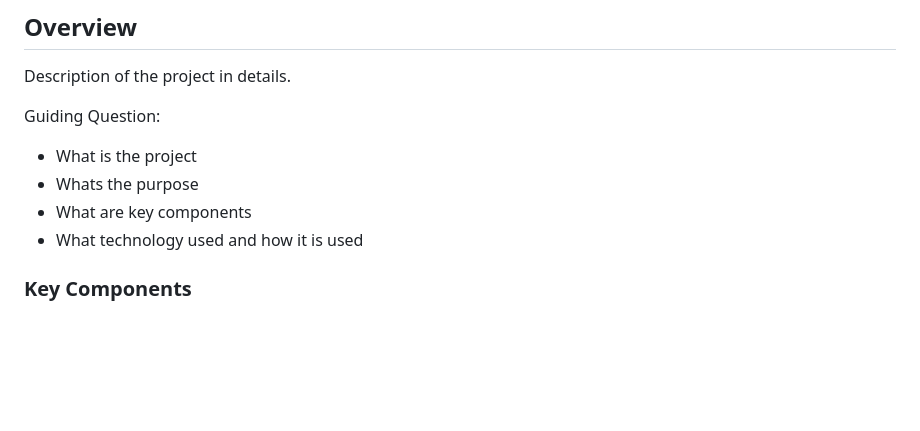
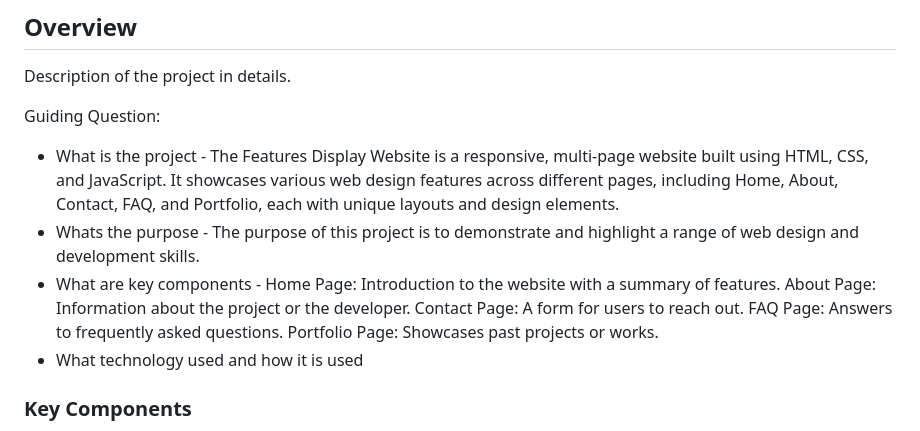
Before and after one commit to adrnandrda/WD-FinalProjectAndrada, a Markdown page: readme.md, the part around the change. GitHub-like rendering; blank space fills up the shorter version.

```diff
--- a/readme.md
+++ b/readme.md
@@ -60,9 +60,9 @@
 Description of the project in details.
 
 Guiding Question:
-- What is the project
-- Whats the purpose
-- What are key components
+- What is the project - The Features Display Website is a responsive, multi-page website built using HTML, CSS, and JavaScript. It showcases various web design features across different pages, including Home, About, Contact, FAQ, and Portfolio, each with unique layouts and design elements.
+- Whats the purpose - The purpose of this project is to demonstrate and highlight a range of web design and development skills.
+- What are key components - Home Page: Introduction to the website with a summary of features. About Page: Information about the project or the developer. Contact Page: A form for users to reach out. FAQ Page: Answers to frequently asked questions. Portfolio Page: Showcases past projects or works.
 - What technology used and how it is used
 
 ### Key Components
```
